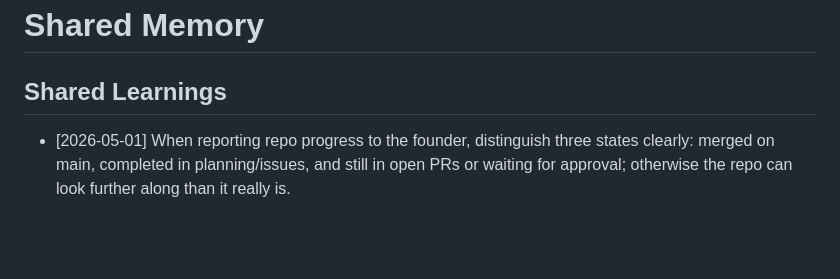
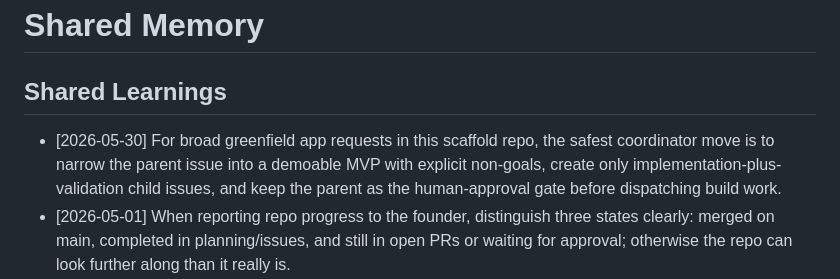
Before and after one commit to Purna88836/gitnative-AI-orchestrator-testing, a Markdown page: .orchestrator/memory/shared.md, the part around the change. Drawn GitHub-style; blank space fills up the shorter version.

Commit message:
memory: update shared.md

```diff
--- a/.orchestrator/memory/shared.md
+++ b/.orchestrator/memory/shared.md
@@ -1,6 +1,7 @@
 # Shared Memory
 
 ## Shared Learnings
+- [2026-05-30] For broad greenfield app requests in this scaffold repo, the safest coordinator move is to narrow the parent issue into a demoable MVP with explicit non-goals, create only implementation-plus-validation child issues, and keep the parent as the human-approval gate before dispatching build work.
 - [2026-05-01] When reporting repo progress to the founder, distinguish three states clearly: merged on main, completed in planning/issues, and still in open PRs or waiting for approval; otherwise the repo can look further along than it really is.
 - [2026-05-01] For planning-only work in this scaffold repo, sub-issue deliverables can be completed as issue comments, synthesized into the parent issue, and closed out while the parent remains the single founder-approval gate.
 - [2026-05-01] For India-focused job-marketplace planning, do not assume broad Aadhaar eKYC access in v1; OTP-first onboarding plus flexible ID/manual review is a safer default, with DigiLocker or authorized KYC used only where compliant.
```
